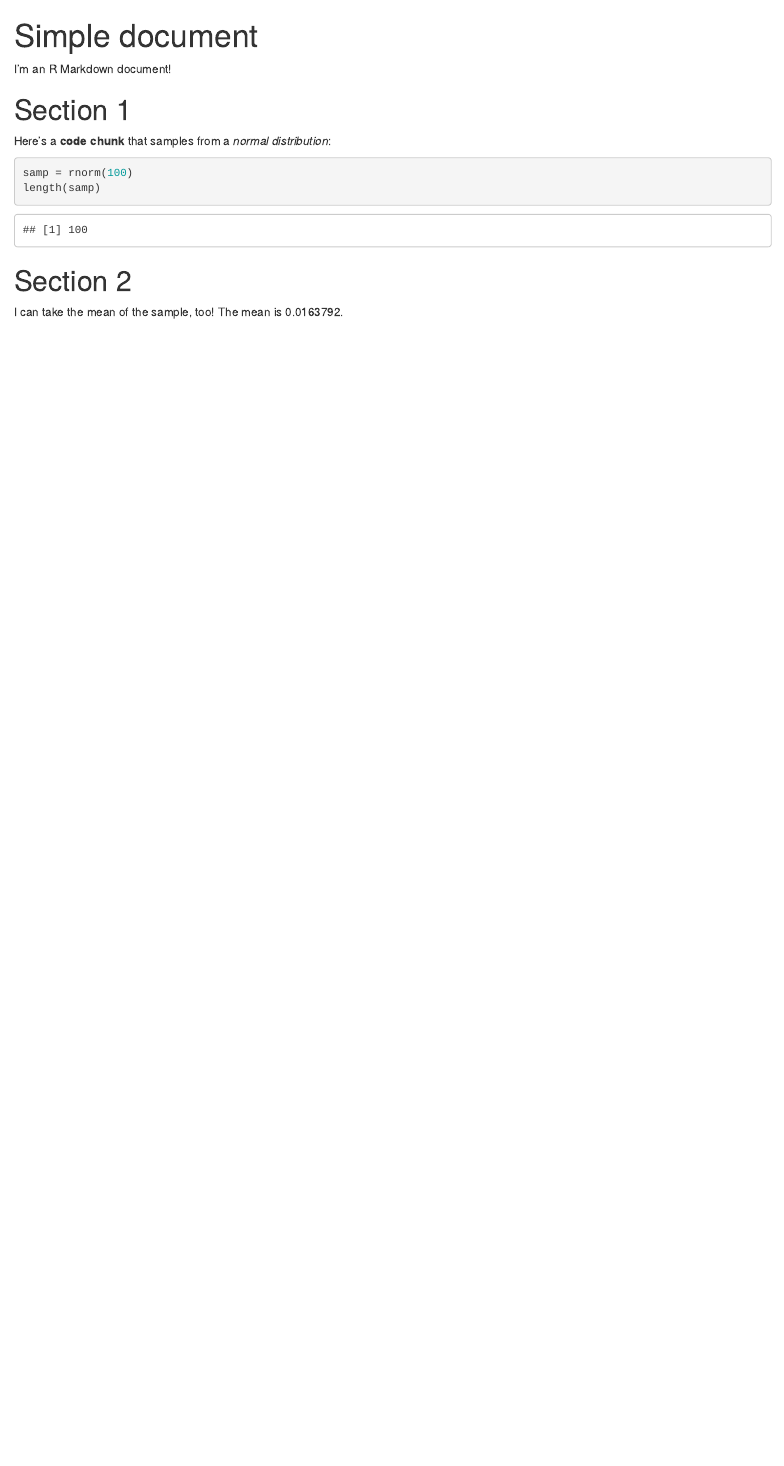
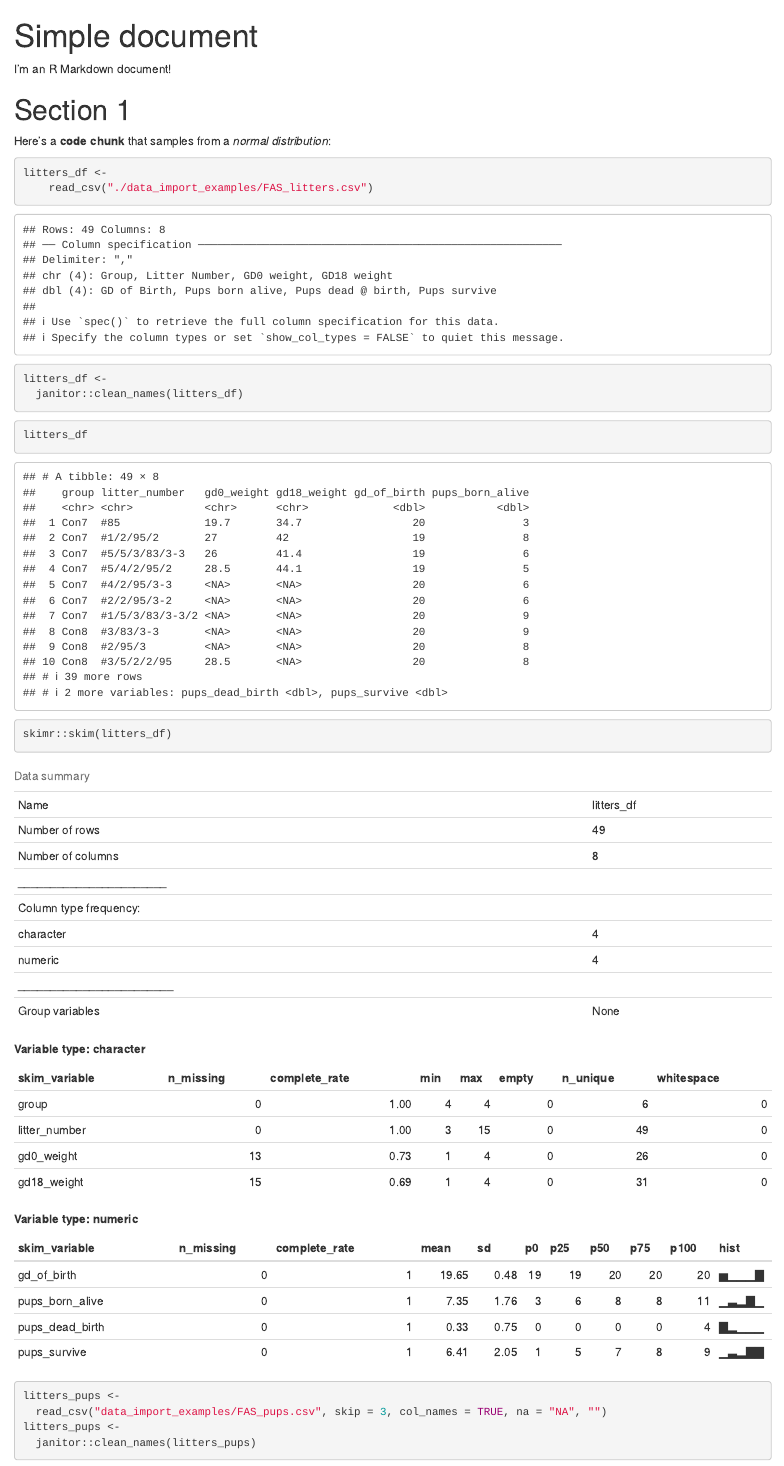
Before and after one commit to Innerlooop/data_wrangling_i, an R Markdown document (template.Rmd): the page in a window 1100 px wide, from its top. Rendered offline with R 4.5, knitr and Pandoc, with nearby package versions; code that draws random numbers runs with fixed seeds of ours; column names are cleaned by a stand-in for the janitor package; common packages that the code uses without loading them are loaded.

Commit message:
imported data

````diff
--- a/template.Rmd
+++ b/template.Rmd
@@ -11,5 +11,31 @@ Here's a **code chunk** that samples from
 a _normal distribution_:
 
 ```{r}
+litters_df <-
+    read_csv("./data_import_examples/FAS_litters.csv")
+```
+
+```{r}
+litters_df <-
+  janitor::clean_names(litters_df)
+```
+
+```{r}
+litters_df
+```
+
+```{r}
+skimr::skim(litters_df)
+```
+
+```{r}
+litters_pups <-
+  read_csv("data_import_examples/FAS_pups.csv", skip = 3, col_names = TRUE, na = "NA", "")
+litters_pups <-
+  janitor::clean_names(litters_pups)
+
+```
+
+```{r}
 samp = rnorm(100)
 length(samp)
````
Also changed, not shown: template.Rmd (10 more changed lines), 1 other file.
